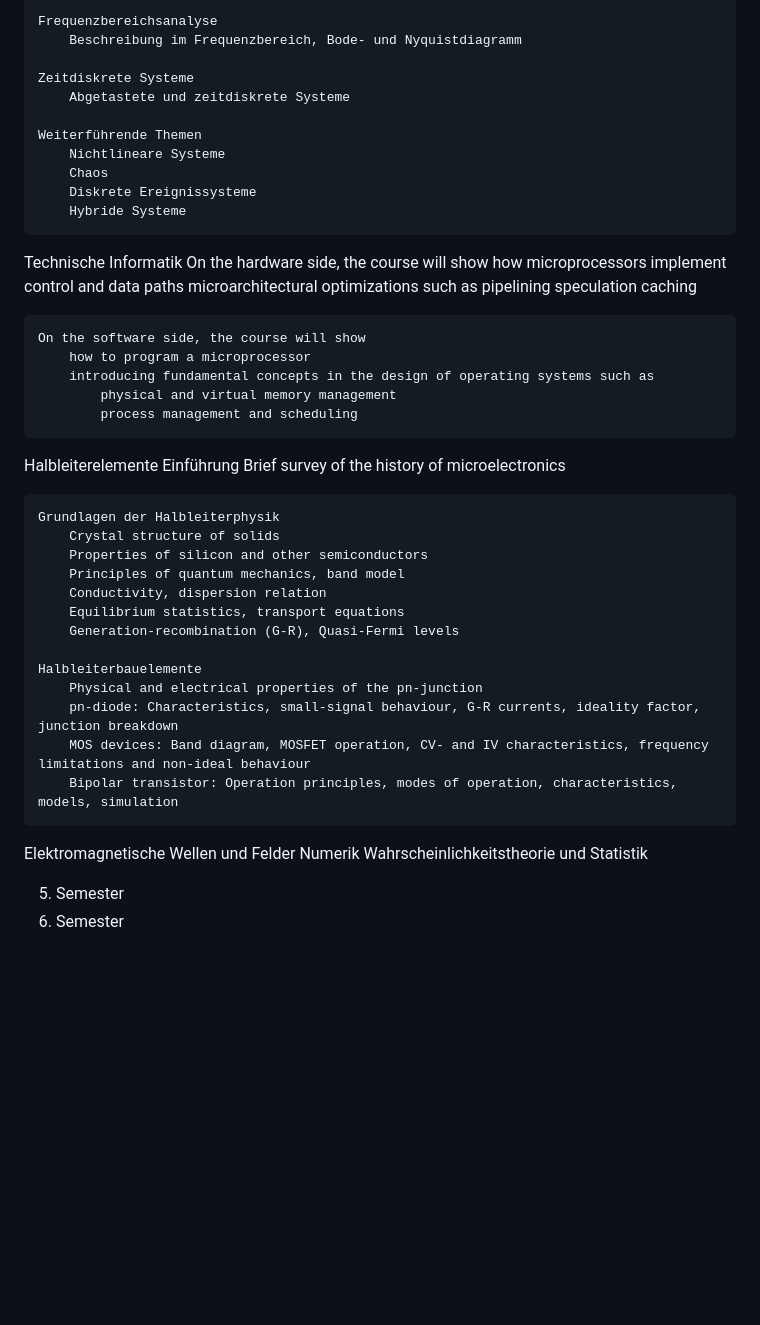
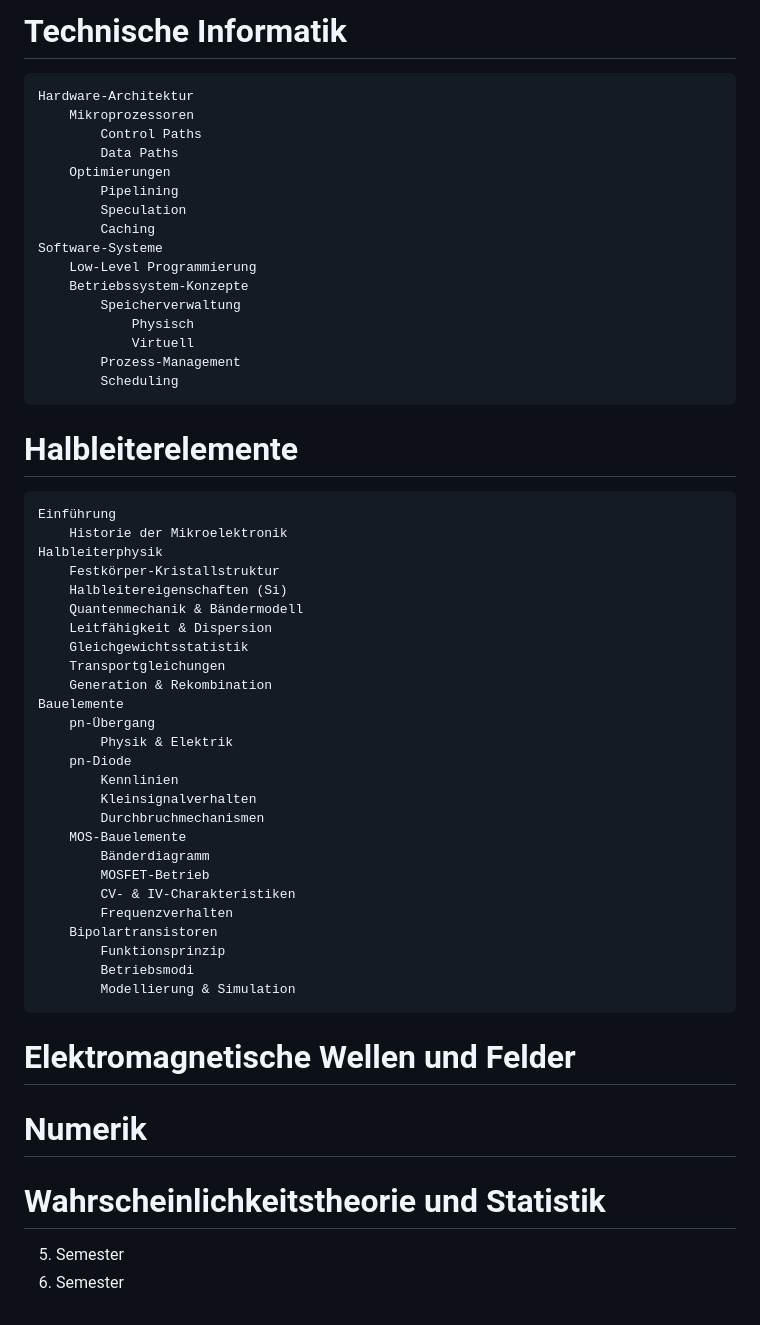
Before and after one commit to KLubina/FavoriteStudiesHub, a Markdown page: BSc ITET ETH.md, the part around one of its changes. Rendered like a GitHub page; blank space fills up the shorter version.

```diff
--- a/BSc ITET ETH.md
+++ b/BSc ITET ETH.md
@@ -167,51 +223,57 @@ Signal- und Systemtheorie II
 
-	Frequenzbereichsanalyse
-		Beschreibung im Frequenzbereich, Bode- und Nyquistdiagramm
+# Technische Informatik
 
-	Zeitdiskrete Systeme
-		Abgetastete und zeitdiskrete Systeme
+    Hardware-Architektur
+    	Mikroprozessoren
+    		Control Paths
+    		Data Paths
+    	Optimierungen
+    		Pipelining
+    		Speculation
+    		Caching
+    Software-Systeme
+    	Low-Level Programmierung
+    	Betriebssystem-Konzepte
+    		Speicherverwaltung
+    			Physisch
+    			Virtuell
+    		Prozess-Management
+    		Scheduling
 
-	Weiterführende Themen
-		Nichtlineare Systeme
-		Chaos
-		Diskrete Ereignissysteme
-		Hybride Systeme
+# Halbleiterelemente
 
-Technische Informatik
-	On the hardware side, the course will show
-		how microprocessors implement control and data paths
-		microarchitectural optimizations such as
-			pipelining
-			speculation
-			caching
+    Einführung
+    	Historie der Mikroelektronik
+    Halbleiterphysik
+    	Festkörper-Kristallstruktur
+    	Halbleitereigenschaften (Si)
+    	Quantenmechanik & Bändermodell
+    	Leitfähigkeit & Dispersion
+    	Gleichgewichtsstatistik
+    	Transportgleichungen
+    	Generation & Rekombination
+    Bauelemente
+    	pn-Übergang
+    		Physik & Elektrik
+    	pn-Diode
+    		Kennlinien
+    		Kleinsignalverhalten
+    		Durchbruchmechanismen
+    	MOS-Bauelemente
+    		Bänderdiagramm
+    		MOSFET-Betrieb
+    		CV- & IV-Charakteristiken
+    		Frequenzverhalten
+    	Bipolartransistoren
+    		Funktionsprinzip
+    		Betriebsmodi
+    		Modellierung & Simulation
 
-	On the software side, the course will show
-		how to program a microprocessor
-		introducing fundamental concepts in the design of operating systems such as
-			physical and virtual memory management
-			process management and scheduling
+# Elektromagnetische Wellen und Felder
 
-Halbleiterelemente
-	Einführung
-		Brief survey of the history of microelectronics
+# Numerik
 
-	Grundlagen der Halbleiterphysik
-		Crystal structure of solids
-		Properties of silicon and other semiconductors
-		Principles of quantum mechanics, band model
-		Conductivity, dispersion relation
-		Equilibrium statistics, transport equations
-		Generation-recombination (G-R), Quasi-Fermi levels
-
-	Halbleiterbauelemente
-		Physical and electrical properties of the pn-junction
-		pn-diode: Characteristics, small-signal behaviour, G-R currents, ideality factor, junction breakdown
-		MOS devices: Band diagram, MOSFET operation, CV- and IV characteristics, frequency limitations and non-ideal behaviour
-		Bipolar transistor: Operation principles, modes of operation, characteristics, models, simulation
-
-Elektromagnetische Wellen und Felder
-Numerik
-Wahrscheinlichkeitstheorie und Statistik
+# Wahrscheinlichkeitstheorie und Statistik
 
 5. Semester
 6. Semester
```
Also changed, not shown: other parts of BSc ITET ETH.md (+198 -142 lines).
